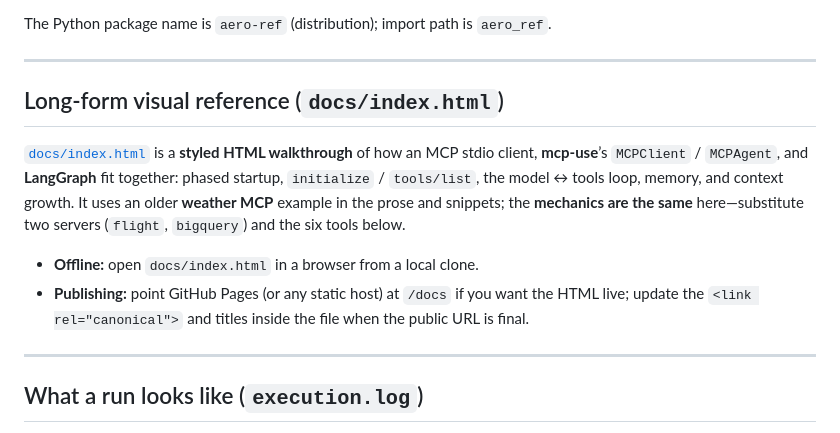
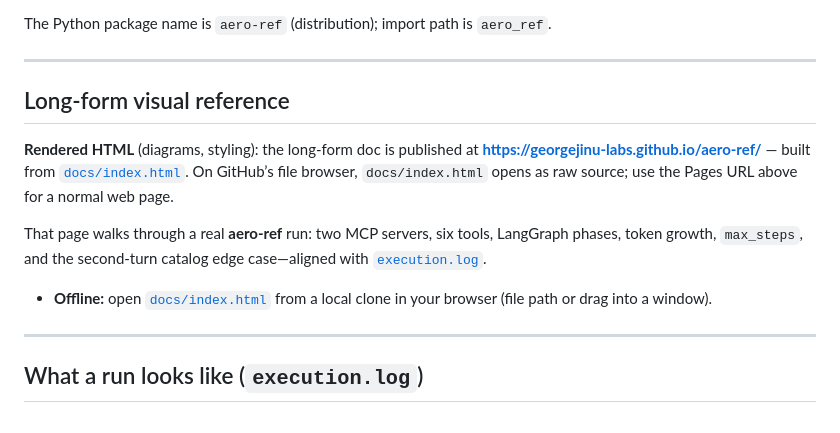
Before and after one commit to georgejinu-labs/aero-ref, a Markdown page: README.md, the part around the change. GitHub-like rendering.

Commit message:
Updated the Read Me index.html

```diff
--- a/README.md
+++ b/README.md
@@ -6,12 +6,13 @@ The Python package name is `aero-ref` (distribution); import path is `aero_ref`.
 
 ---
 
-## Long-form visual reference (`docs/index.html`)
+## Long-form visual reference
 
-[`docs/index.html`](docs/index.html) is a **styled HTML walkthrough** of how an MCP stdio client, **mcp-use**’s `MCPClient` / `MCPAgent`, and **LangGraph** fit together: phased startup, `initialize` / `tools/list`, the model ↔ tools loop, memory, and context growth. It uses an older **weather MCP** example in the prose and snippets; the **mechanics are the same** here—substitute two servers (`flight`, `bigquery`) and the six tools below.
+**Rendered HTML** (diagrams, styling): the long-form doc is published at **[https://georgejinu-labs.github.io/aero-ref/](https://georgejinu-labs.github.io/aero-ref/)** — built from [`docs/index.html`](docs/index.html). On GitHub’s file browser, `docs/index.html` opens as raw source; use the Pages URL above for a normal web page.
 
-- **Offline:** open `docs/index.html` in a browser from a local clone.
-- **Publishing:** point GitHub Pages (or any static host) at `/docs` if you want the HTML live; update the `<link rel="canonical">` and titles inside the file when the public URL is final.
+That page walks through a real **aero-ref** run: two MCP servers, six tools, LangGraph phases, token growth, `max_steps`, and the second-turn catalog edge case—aligned with [`execution.log`](execution.log).
+
+- **Offline:** open [`docs/index.html`](docs/index.html) from a local clone in your browser (file path or drag into a window).
 
 ---
 
```
